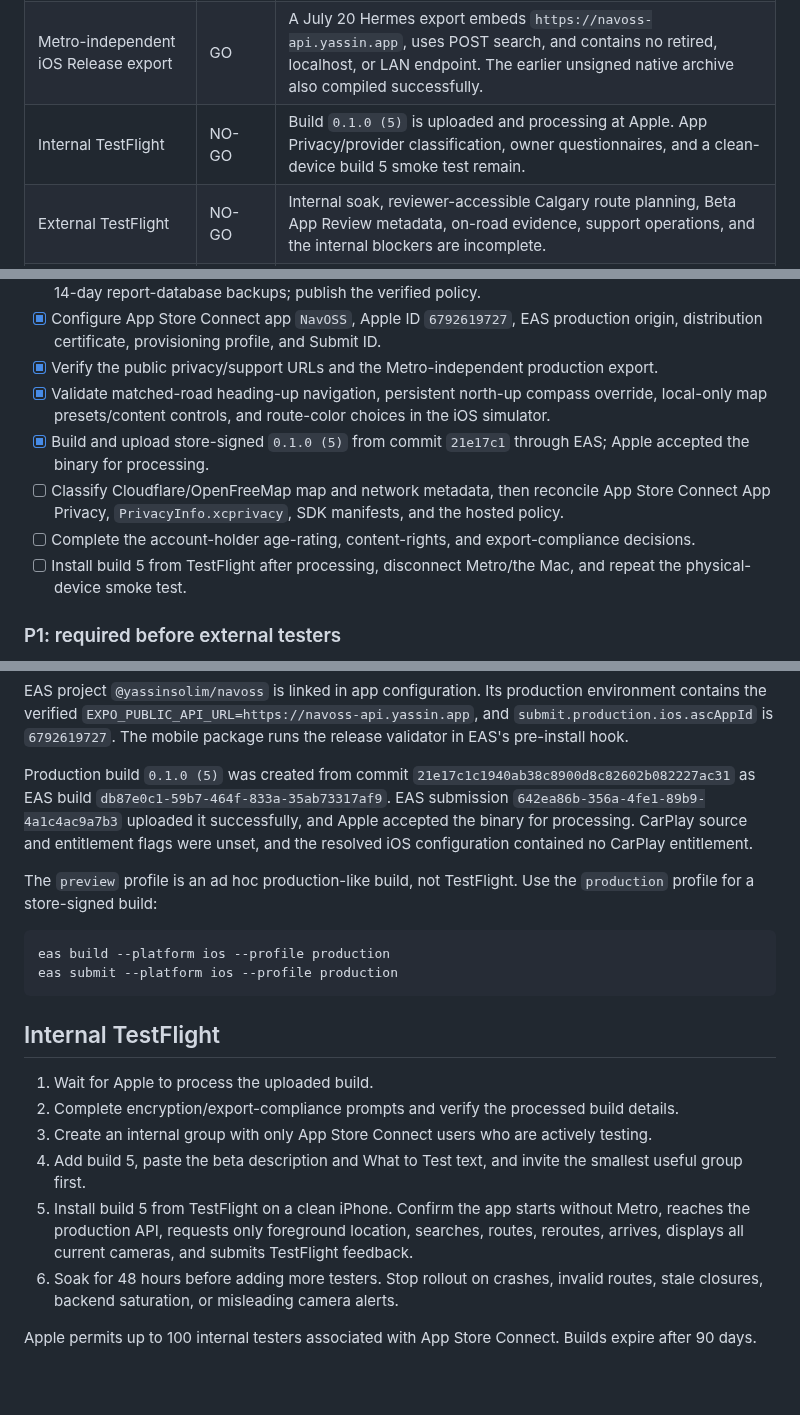
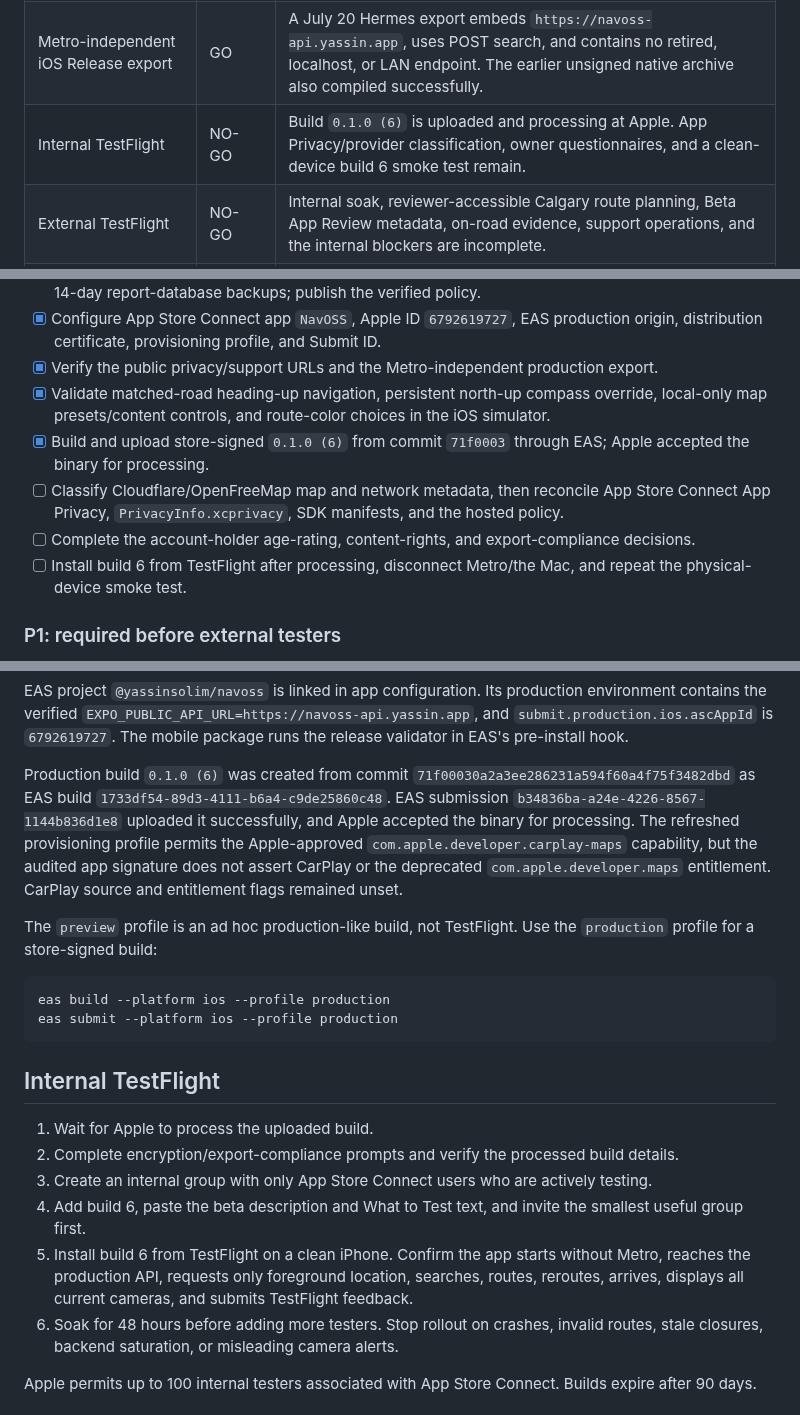
Before and after one commit to yassinsolim/NavOSS, a Markdown page: docs/release/testflight.md, 3 parts joined by grey strips. Drawn GitHub-style; blank space fills up the shorter version.

Commit message:
docs(release): record TestFlight build 6
Signed-off-by: Yassin Soliman <108886216+yassinsolim@users.noreply.github.com>

```diff
--- a/docs/release/testflight.md
+++ b/docs/release/testflight.md
@@ -8,7 +8,7 @@ Date: 2026-07-20
 | ----------------------------------------- | ------- | ------------------------------------------------------------------------------------------------------------------------------------------------------------------------------------------------------ |
 | Local simulator and physical-device alpha | GO      | Core, API, mobile, native, route-matrix, reroute, arrival, camera, and privacy-sheet checks pass.                                                                                                      |
 | Metro-independent iOS Release export      | GO      | A July 20 Hermes export embeds `https://navoss-api.yassin.app`, uses POST search, and contains no retired, localhost, or LAN endpoint. The earlier unsigned native archive also compiled successfully. |
-| Internal TestFlight                       | NO-GO   | Build `0.1.0 (5)` is uploaded and processing at Apple. App Privacy/provider classification, owner questionnaires, and a clean-device build 5 smoke test remain.                                        |
+| Internal TestFlight                       | NO-GO   | Build `0.1.0 (6)` is uploaded and processing at Apple. App Privacy/provider classification, owner questionnaires, and a clean-device build 6 smoke test remain.                                        |
 | External TestFlight                       | NO-GO   | Internal soak, reviewer-accessible Calgary route planning, Beta App Review metadata, on-road evidence, support operations, and the internal blockers are incomplete.                                   |
 | Public App Store                          | NO-GO   | Background guidance, spoken maneuvers, traffic-aware ETA, production service operations, and broader safety/quality evidence remain incomplete.                                                        |
 
@@ -23,10 +23,10 @@ The right next launch is a small **internal TestFlight technical beta**, not a p
 - [x] Configure App Store Connect app `NavOSS`, Apple ID `6792619727`, EAS production origin, distribution certificate, provisioning profile, and Submit ID.
 - [x] Verify the public privacy/support URLs and the Metro-independent production export.
 - [x] Validate matched-road heading-up navigation, persistent north-up compass override, local-only map presets/content controls, and route-color choices in the iOS simulator.
-- [x] Build and upload store-signed `0.1.0 (5)` from commit `21e17c1` through EAS; Apple accepted the binary for processing.
+- [x] Build and upload store-signed `0.1.0 (6)` from commit `71f0003` through EAS; Apple accepted the binary for processing.
 - [ ] Classify Cloudflare/OpenFreeMap map and network metadata, then reconcile App Store Connect App Privacy, `PrivacyInfo.xcprivacy`, SDK manifests, and the hosted policy.
 - [ ] Complete the account-holder age-rating, content-rights, and export-compliance decisions.
-- [ ] Install build 5 from TestFlight after processing, disconnect Metro/the Mac, and repeat the physical-device smoke test.
+- [ ] Install build 6 from TestFlight after processing, disconnect Metro/the Mac, and repeat the physical-device smoke test.
 
 ### P1: required before external testers
 
@@ -90,7 +90,7 @@ Native Release compilation has already been exercised with signing disabled. The
 
 EAS project `@yassinsolim/navoss` is linked in app configuration. Its production environment contains the verified `EXPO_PUBLIC_API_URL=https://navoss-api.yassin.app`, and `submit.production.ios.ascAppId` is `6792619727`. The mobile package runs the release validator in EAS's pre-install hook.
 
-Production build `0.1.0 (5)` was created from commit `21e17c1c1940ab38c8900d8c82602b082227ac31` as EAS build `db87e0c1-59b7-464f-833a-35ab73317af9`. EAS submission `642ea86b-356a-4fe1-89b9-4a1c4ac9a7b3` uploaded it successfully, and Apple accepted the binary for processing. CarPlay source and entitlement flags were unset, and the resolved iOS configuration contained no CarPlay entitlement.
+Production build `0.1.0 (6)` was created from commit `71f00030a2a3ee286231a594f60a4f75f3482dbd` as EAS build `1733df54-89d3-4111-b6a4-c9de25860c48`. EAS submission `b34836ba-a24e-4226-8567-1144b836d1e8` uploaded it successfully, and Apple accepted the binary for processing. The refreshed provisioning profile permits the Apple-approved `com.apple.developer.carplay-maps` capability, but the audited app signature does not assert CarPlay or the deprecated `com.apple.developer.maps` entitlement. CarPlay source and entitlement flags remained unset.
 
 The `preview` profile is an ad hoc production-like build, not TestFlight. Use the `production` profile for a store-signed build:
 
@@ -104,8 +104,8 @@ eas submit --platform ios --profile production
 1. Wait for Apple to process the uploaded build.
 2. Complete encryption/export-compliance prompts and verify the processed build details.
 3. Create an internal group with only App Store Connect users who are actively testing.
-4. Add build 5, paste the beta description and What to Test text, and invite the smallest useful group first.
-5. Install build 5 from TestFlight on a clean iPhone. Confirm the app starts without Metro, reaches the production API, requests only foreground location, searches, routes, reroutes, arrives, displays all current cameras, and submits TestFlight feedback.
+4. Add build 6, paste the beta description and What to Test text, and invite the smallest useful group first.
+5. Install build 6 from TestFlight on a clean iPhone. Confirm the app starts without Metro, reaches the production API, requests only foreground location, searches, routes, reroutes, arrives, displays all current cameras, and submits TestFlight feedback.
 6. Soak for 48 hours before adding more testers. Stop rollout on crashes, invalid routes, stale closures, backend saturation, or misleading camera alerts.
 
 Apple permits up to 100 internal testers associated with App Store Connect. Builds expire after 90 days.
```
